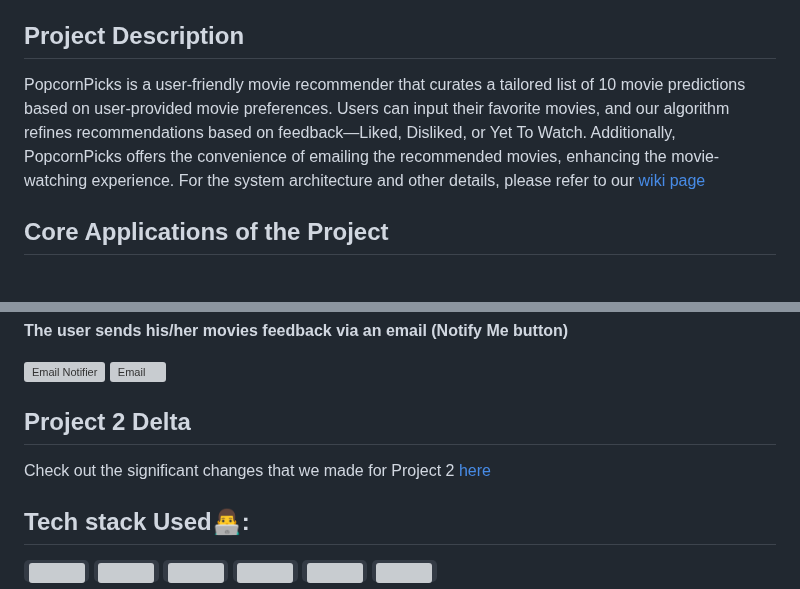
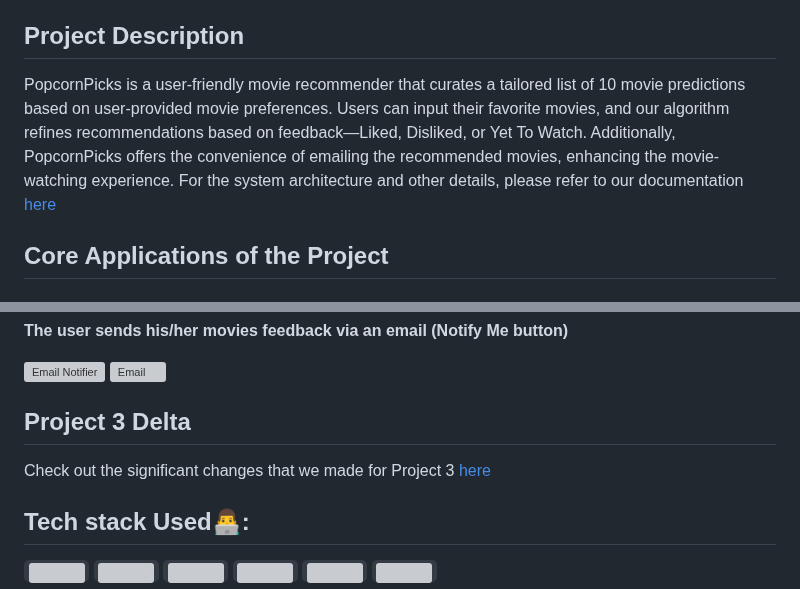
Before and after one commit to ychen-207523/BingeSuggest, a Markdown page: README.md, 2 parts joined by grey strips. GitHub-like rendering; grey boxes are pictures that could not be loaded.

```diff
--- a/README.md
+++ b/README.md
@@ -49,7 +49,7 @@ Checkout for project documentation at our [wiki page](https://github.com/brwali/
 You can see the project presentation at - https://youtu.be/ymAo_zXfZ0c
 
 ## Project Description
-PopcornPicks is a user-friendly movie recommender that curates a tailored list of 10 movie predictions based on user-provided movie preferences. Users can input their favorite movies, and our algorithm refines recommendations based on feedback—Liked, Disliked, or Yet To Watch. Additionally, PopcornPicks offers the convenience of emailing the recommended movies, enhancing the movie-watching experience. For the system architecture and other details, please refer to our [wiki page](https://github.com/brwali/PopcornPicks/wiki)
+PopcornPicks is a user-friendly movie recommender that curates a tailored list of 10 movie predictions based on user-provided movie preferences. Users can input their favorite movies, and our algorithm refines recommendations based on feedback—Liked, Disliked, or Yet To Watch. Additionally, PopcornPicks offers the convenience of emailing the recommended movies, enhancing the movie-watching experience. For the system architecture and other details, please refer to our documentation [here](https://github.com/brwali/PopcornPicks/tree/master/docs)
 
 ## Core Applications of the Project
 
@@ -66,8 +66,8 @@ PopcornPicks is a user-friendly movie recommender that curates a tailored list o
     <img src="https://github.com/brwali/PopcornPicks/blob/master/asset/email.png" alt="Email" width="400" height="400">
 </div>
 
-## Project 2 Delta
-Check out the significant changes that we made for Project 2 [here](https://github.com/brwali/PopcornPicks/wiki/The-Delta-(Project-2))
+## Project 3 Delta
+Check out the significant changes that we made for Project 3 [here](https://github.com/brwali/PopcornPicks/blob/master/proj3/Proj3Changes.md)
 
 ## Tech stack Used👨‍💻:
 
```
Also changed, not shown: other parts of README.md (+1 -1 lines).
